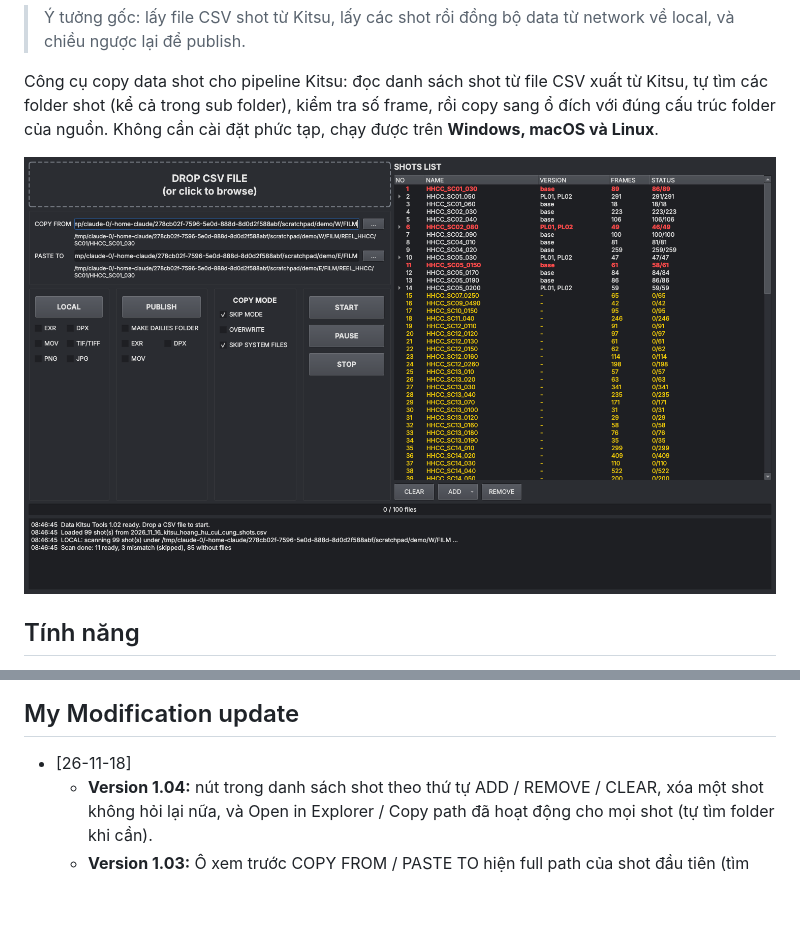
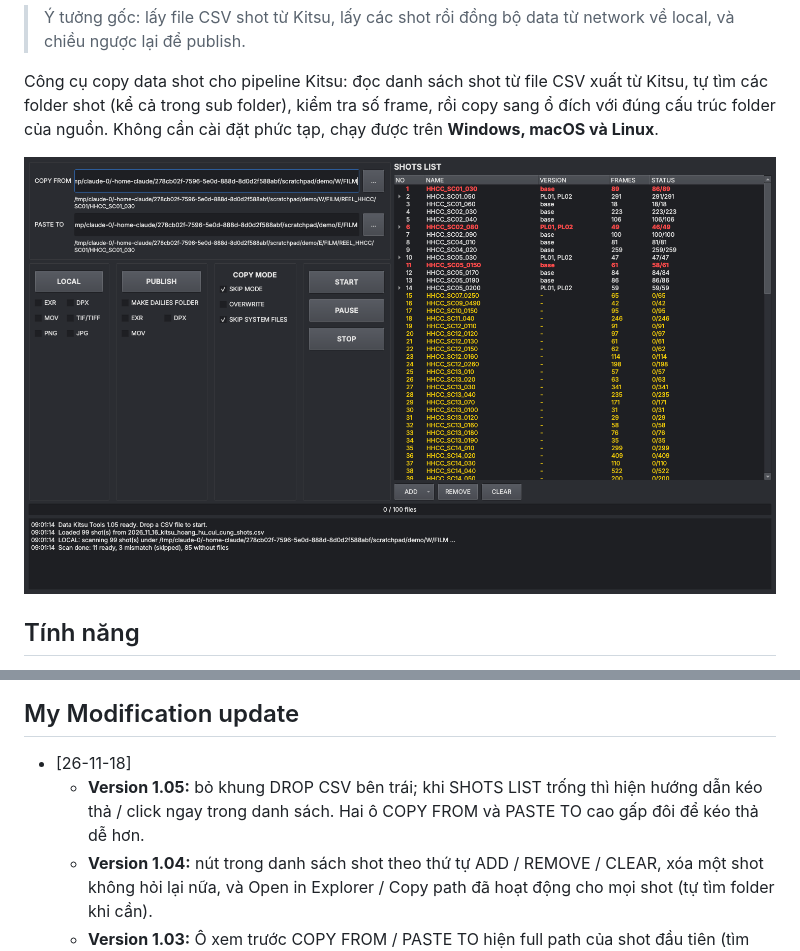
Before and after one commit to thomasthinhvu/data-kitsu-tools, a Markdown page: README.vi.md, 2 parts joined by grey strips. GitHub-like rendering; pictures changed too: assets/screenshot.png; blank space fills up the shorter version.

Commit message:
Version 1.05: drop hint in shot list, taller path fields
Co-Authored-By: Claude Haiku 5.5 <noreply@anthropic.com>
Claude-Session: https://claude.ai/code/session_011SLvPhLiND6NqdJ4XBPJJz

```diff
--- a/README.vi.md
+++ b/README.vi.md
@@ -97,6 +97,7 @@ python3 data_kitsu_tools.py
 ## My Modification update
 
 - [26-11-18]
+  - **Version 1.05:** bỏ khung DROP CSV bên trái; khi SHOTS LIST trống thì hiện hướng dẫn kéo thả / click ngay trong danh sách. Hai ô COPY FROM và PASTE TO cao gấp đôi để kéo thả dễ hơn.
   - **Version 1.04:** nút trong danh sách shot theo thứ tự ADD / REMOVE / CLEAR, xóa một shot không hỏi lại nữa, và Open in Explorer / Copy path đã hoạt động cho mọi shot (tự tìm folder khi cần).
   - **Version 1.03:** Ô xem trước COPY FROM / PASTE TO hiện full path của shot đầu tiên (tìm trong nền trước khi scan).
   - **Version 1.02:** Nút CLEAR / ADD / REMOVE trong danh sách shot, menu chuột phải (Open in Explorer, Copy path, Remove), và căn chỉnh lại các nút chế độ và nút điều khiển.
```
Also changed, not shown: README.md (+1 -0 lines), 2 other files.
